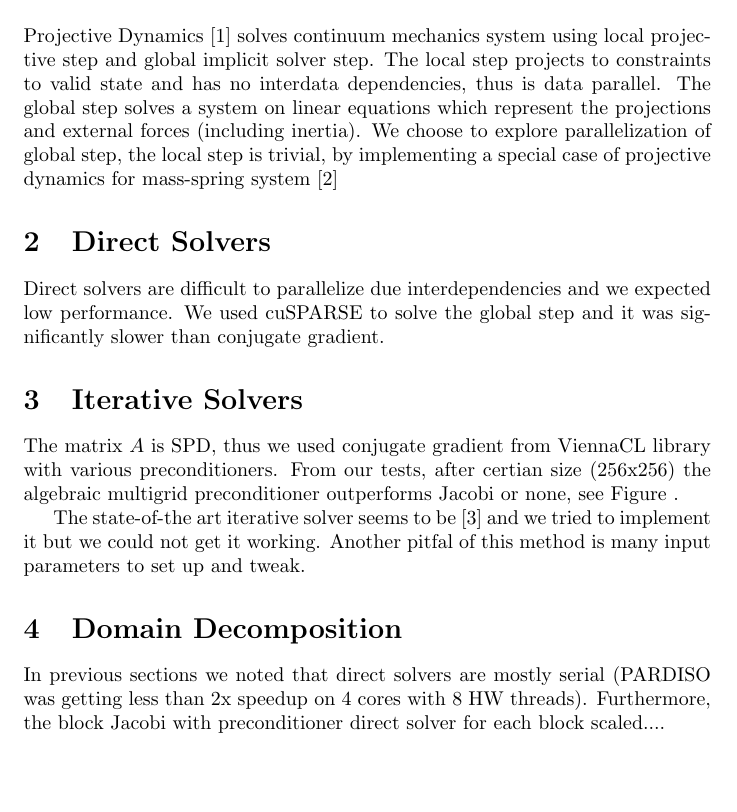
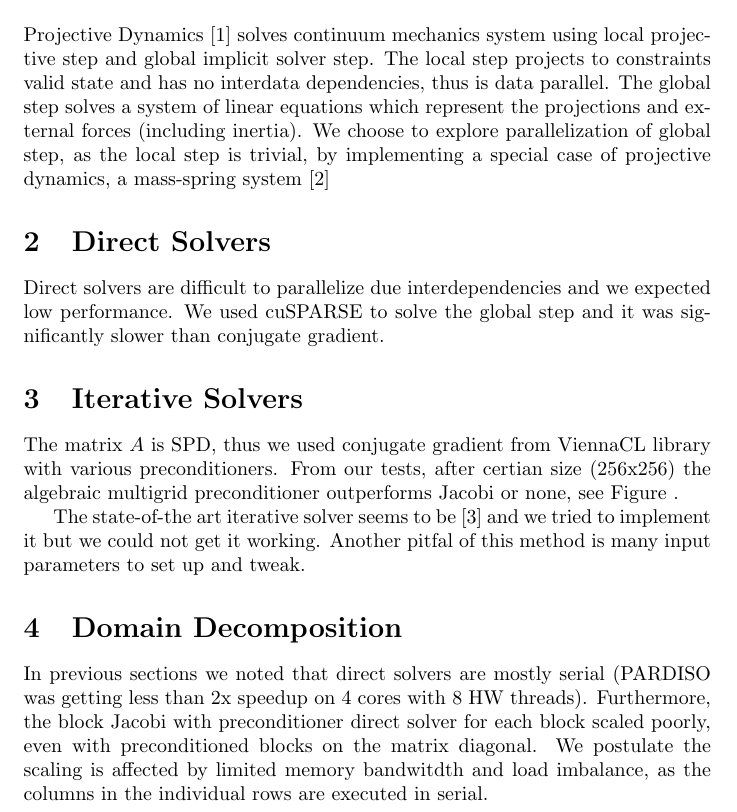
Before and after one commit to korzen/projective_dynamics, a LaTeX document (notes/report.tex): part of page 1 of 3, cut so that both start at the same text, the shorter picture padded with empty space. Compiled offline with pdfLaTeX.

Commit message:
Small corrections

```diff
--- a/notes/report.tex
+++ b/notes/report.tex
@@ -11,11 +11,11 @@
 \section{Introduction}
 Projective Dynamics~\cite{Bouaziz14} solves continuum mechanics system using
 local projective step and global implicit solver step. The local step projects
-to constraints to valid state and has no interdata dependencies, thus is data
-parallel. The global step solves a system on linear equations which represent
+to constraints valid state and has no interdata dependencies, thus is data
+parallel. The global step solves a system of linear equations which represent
 the projections and external forces (including inertia). We choose to explore
-parallelization of global step, the local step is trivial, by implementing
-a special case of projective dynamics for mass-spring system~\cite{Liu13}
+parallelization of global step, as the local step is trivial, by implementing
+a special case of projective dynamics, a mass-spring system~\cite{Liu13}
 
 
 \section{Direct Solvers}
@@ -38,7 +38,10 @@ is many input parameters to set up and tweak.
 \section{Domain Decomposition}
 In previous sections we noted that direct solvers are mostly serial (PARDISO
 was getting less than 2x speedup on 4 cores with 8 HW threads). Furthermore,
-the block Jacobi with preconditioner direct solver for each block scaled....
+the block Jacobi with preconditioner direct solver for each block scaled
+poorly, even with preconditioned blocks on the matrix diagonal. We postulate
+the scaling is affected by limited memory bandwitdth and load imbalance, as
+the columns in the individual rows are executed in serial.
 
 We also tested some basic (incorrect) domain decompositions, one where two
 pieces of cloth overlap and each acts as attachment constraint for the other.
```
Also changed, not shown: notes/report.tex (2 more changed lines).
